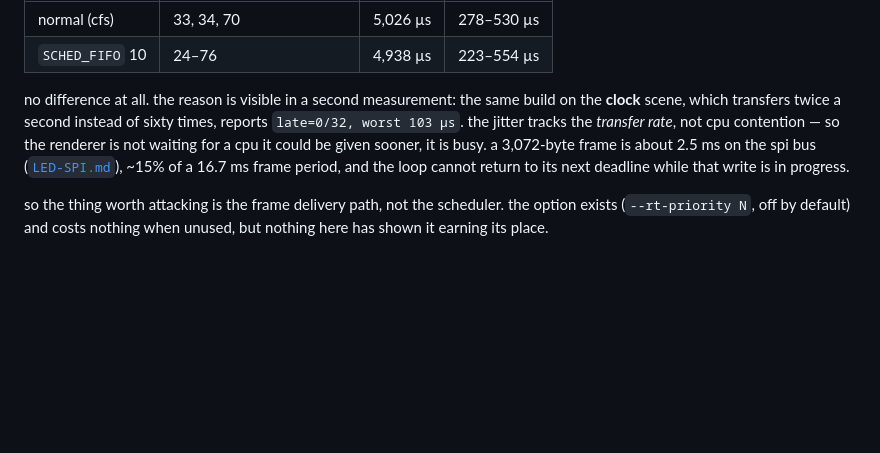
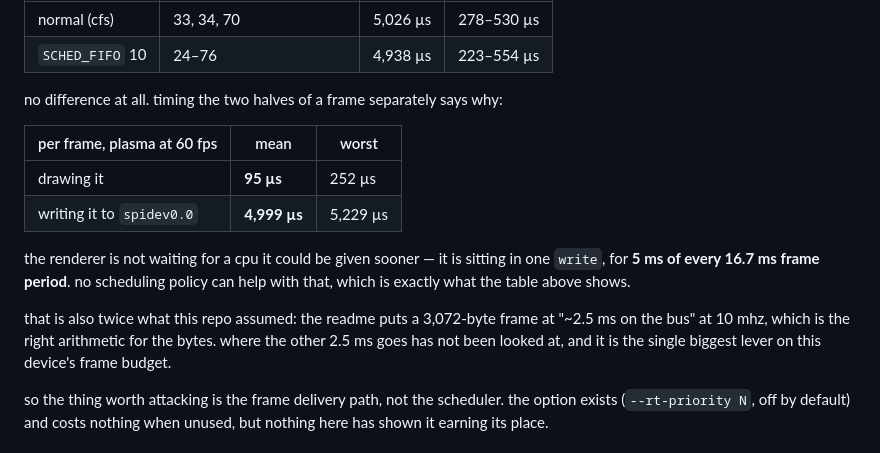
Before and after one commit to atomicstack/tc002-customisation, a Markdown page: KERNEL.md, the part around the change. GitHub-like rendering; blank space fills up the shorter version.

Commit message:
kernel.md: the spi write is 5 ms, measured, not 2.5 ms assumed
the section corrected itself once already, from a guess about scheduling
to a claim about the transfer rate. the claim was right and the number
was not: timing the write directly puts it at 4,999 us mean, twice the
~2.5 ms the readme derives from the bus arithmetic.

Co-Authored-By: Claude Opus 5 (1M context) <noreply@anthropic.com>
Claude-Session: https://claude.ai/code/session_01KvRUQm56ML1he9i6cK424W

```diff
--- a/KERNEL.md
+++ b/KERNEL.md
@@ -392,13 +392,21 @@ same scene before and after:
 | normal (cfs) | 33, 34, 70 | 5,026 µs | 278–530 µs |
 | `SCHED_FIFO` 10 | 24–76 | 4,938 µs | 223–554 µs |
 
-no difference at all. the reason is visible in a second measurement: the same
-build on the **clock** scene, which transfers twice a second instead of sixty
-times, reports `late=0/32, worst 103 µs`. the jitter tracks the *transfer rate*,
-not cpu contention — so the renderer is not waiting for a cpu it could be given
-sooner, it is busy. a 3,072-byte frame is about 2.5 ms on the spi bus
-([`LED-SPI.md`](LED-SPI.md)), ~15% of a 16.7 ms frame period, and the loop
-cannot return to its next deadline while that write is in progress.
+no difference at all. timing the two halves of a frame separately says why:
+
+| per frame, plasma at 60 fps | mean | worst |
+|---|---|---|
+| drawing it | **95 µs** | 252 µs |
+| writing it to `spidev0.0` | **4,999 µs** | 5,229 µs |
+
+the renderer is not waiting for a cpu it could be given sooner — it is sitting
+in one `write`, for **5 ms of every 16.7 ms frame period**. no scheduling
+policy can help with that, which is exactly what the table above shows.
+
+that is also twice what this repo assumed: the readme puts a 3,072-byte frame
+at "~2.5 ms on the bus" at 10 mhz, which is the right arithmetic for the bytes.
+where the other 2.5 ms goes has not been looked at, and it is the single
+biggest lever on this device's frame budget.
 
 so the thing worth attacking is the frame delivery path, not the scheduler.
 the option exists (`--rt-priority N`, off by default) and costs nothing when
```
